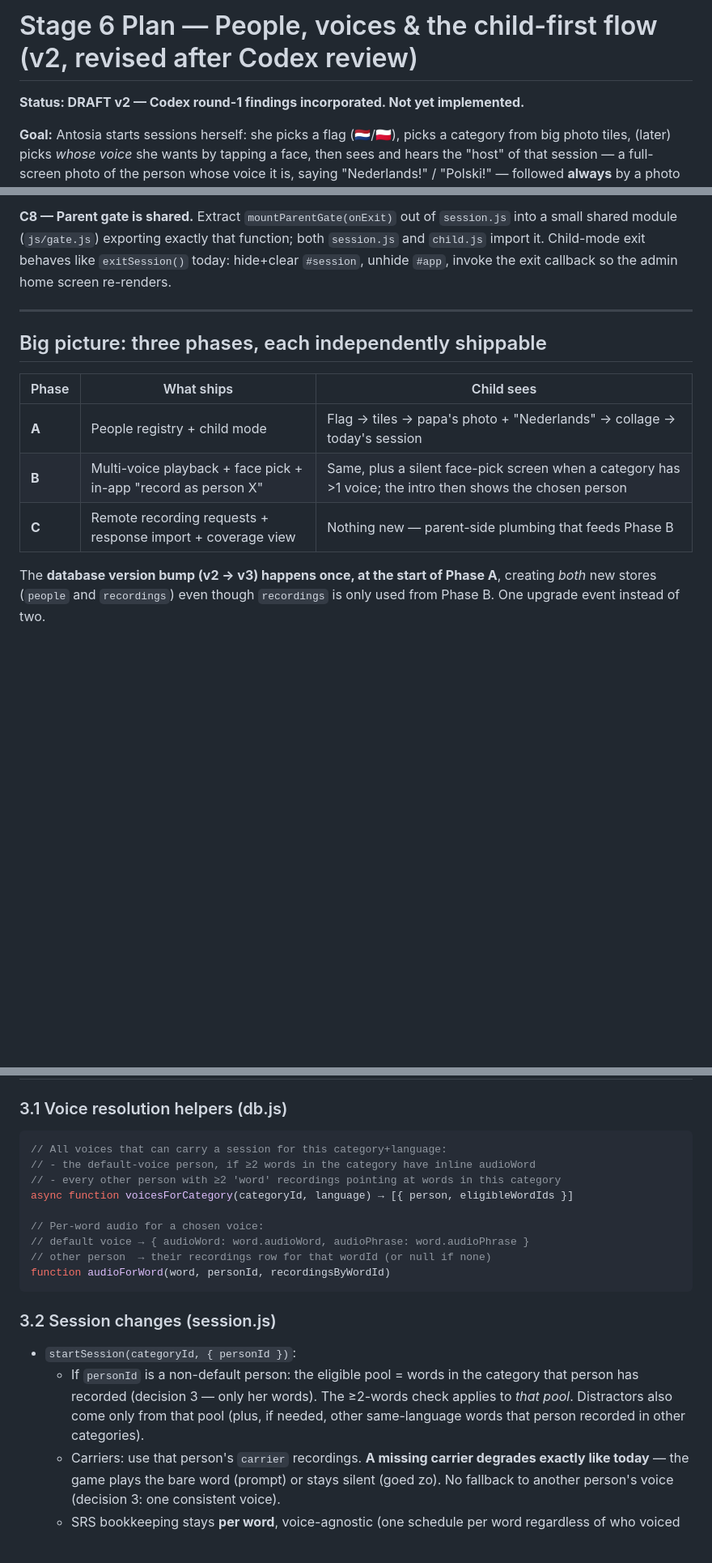
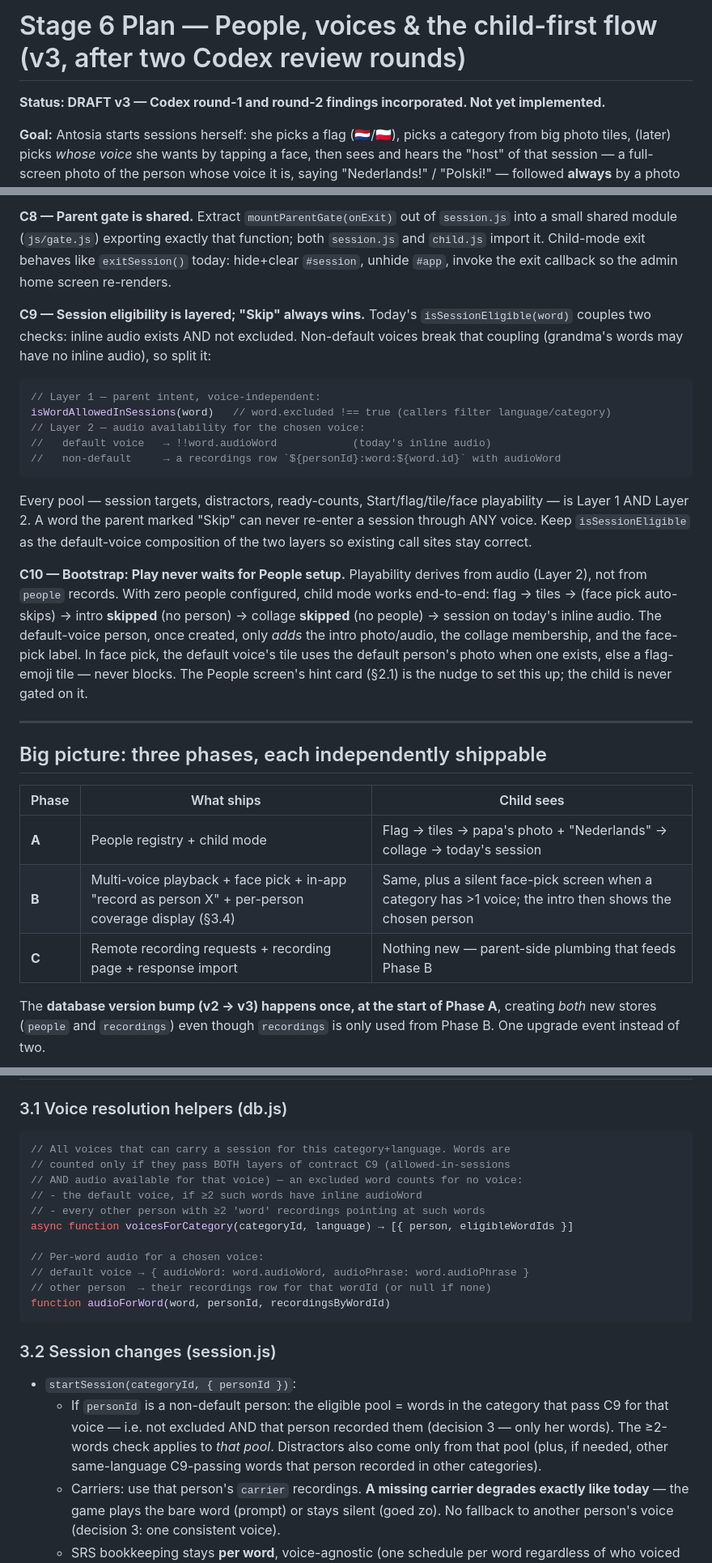
Before and after one commit to RM482/antosias-app, a Markdown page: STAGE_6_PLAN.md, 3 parts joined by grey strips. Shown at 81% size. Drawn GitHub-style; blank space fills up the shorter version.

Commit message:
Stage 6 plan v3: Codex round-2 tightenings
- C9: layered session eligibility — parent 'Skip' is voice-independent and
  always wins; audio availability is per-voice (inline for default voice,
  recordings row for others)
- C10: bootstrap — Play never waits for People setup; missing default person
  degrades intro/collage per C2 instead of blocking
- C4: deleteWordAndCleanup must be ONE readwrite transaction over
  words+photos+recordings (raw IDB ops; no non-atomic awaits)
- Local voice recorder gets phrase-audio parity with the remote flow; 'goed'
  wording fixed (already in PHRASE_SCHEMA, don't add twice)
- ?record= page validates the request payload (formatVersion, size caps,
  word/carrier/thumb limits) before rendering
- Coverage display ownership aligned to Phase B in the phase table

Co-Authored-By: Claude Fable 5 <noreply@anthropic.com>

````diff
--- a/STAGE_6_PLAN.md
+++ b/STAGE_6_PLAN.md
@@ -1,6 +1,6 @@
-# Stage 6 Plan — People, voices & the child-first flow (v2, revised after Codex review)
+# Stage 6 Plan — People, voices & the child-first flow (v3, after two Codex review rounds)
 
-**Status: DRAFT v2 — Codex round-1 findings incorporated. Not yet implemented.**
+**Status: DRAFT v3 — Codex round-1 and round-2 findings incorporated. Not yet implemented.**
 
 **Goal:** Antosia starts sessions herself: she picks a flag (🇳🇱/🇵🇱), picks a category
 from big photo tiles, (later) picks *whose voice* she wants by tapping a face, then sees
@@ -104,6 +110,33 @@ into a small shared module (`js/gate.js`) exporting exactly that function; both
 today: hide+clear `#session`, unhide `#app`, invoke the exit callback so the admin
 home screen re-renders.
 
+**C9 — Session eligibility is layered; "Skip" always wins.** Today's
+`isSessionEligible(word)` couples two checks: inline audio exists AND not excluded.
+Non-default voices break that coupling (grandma's words may have no inline audio), so
+split it:
+
+```js
+// Layer 1 — parent intent, voice-independent:
+isWordAllowedInSessions(word)   // word.excluded !== true (callers filter language/category)
+// Layer 2 — audio availability for the chosen voice:
+//   default voice   → !!word.audioWord            (today's inline audio)
+//   non-default     → a recordings row `${personId}:word:${word.id}` with audioWord
+```
+
+Every pool — session targets, distractors, ready-counts, Start/flag/tile/face
+playability — is Layer 1 AND Layer 2. A word the parent marked "Skip" can never
+re-enter a session through ANY voice. Keep `isSessionEligible` as the default-voice
+composition of the two layers so existing call sites stay correct.
+
+**C10 — Bootstrap: Play never waits for People setup.** Playability derives from audio
+(Layer 2), not from `people` records. With zero people configured, child mode works
+end-to-end: flag → tiles → (face pick auto-skips) → intro **skipped** (no person) →
+collage **skipped** (no people) → session on today's inline audio. The default-voice
+person, once created, only *adds* the intro photo/audio, the collage membership, and
+the face-pick label. In face pick, the default voice's tile uses the default person's
+photo when one exists, else a flag-emoji tile — never blocks. The People screen's hint
+card (§2.1) is the nudge to set this up; the child is never gated on it.
+
 ---
 
 ## Big picture: three phases, each independently shippable
@@ -111,8 +144,8 @@ home screen re-renders.
 | Phase | What ships | Child sees |
 |---|---|---|
 | **A** | People registry + child mode | Flag → tiles → papa's photo + "Nederlands" → collage → today's session |
-| **B** | Multi-voice playback + face pick + in-app "record as person X" | Same, plus a silent face-pick screen when a category has >1 voice; the intro then shows the chosen person |
-| **C** | Remote recording requests + response import + coverage view | Nothing new — parent-side plumbing that feeds Phase B |
+| **B** | Multi-voice playback + face pick + in-app "record as person X" + per-person coverage display (§3.4) | Same, plus a silent face-pick screen when a category has >1 voice; the intro then shows the chosen person |
+| **C** | Remote recording requests + recording page + response import | Nothing new — parent-side plumbing that feeds Phase B |
 
 The **database version bump (v2 → v3) happens once, at the start of Phase A**, creating
 *both* new stores (`people` and `recordings`) even though `recordings` is only used from
@@ -293,9 +326,11 @@ Screen details:
 ### 3.1 Voice resolution helpers (db.js)
 
 ```js
-// All voices that can carry a session for this category+language:
-// - the default-voice person, if ≥2 words in the category have inline audioWord
-// - every other person with ≥2 'word' recordings pointing at words in this category
+// All voices that can carry a session for this category+language. Words are
+// counted only if they pass BOTH layers of contract C9 (allowed-in-sessions
+// AND audio available for that voice) — an excluded word counts for no voice:
+// - the default voice, if ≥2 such words have inline audioWord
+// - every other person with ≥2 'word' recordings pointing at such words
 async function voicesForCategory(categoryId, language) → [{ person, eligibleWordIds }]
 
 // Per-word audio for a chosen voice:
@@ -307,10 +342,11 @@ function audioForWord(word, personId, recordingsByWordId)
 ### 3.2 Session changes (session.js)
 
 - `startSession(categoryId, { personId })`:
-  - If `personId` is a non-default person: the eligible pool = words in the category that
-    person has recorded (decision 3 — only her words). The ≥2-words check applies to
-    *that pool*. Distractors also come only from that pool (plus, if needed, other
-    same-language words that person recorded in other categories).
+  - If `personId` is a non-default person: the eligible pool = words in the category
+    that pass C9 for that voice — i.e. not excluded AND that person recorded them
+    (decision 3 — only her words). The ≥2-words check applies to *that pool*.
+    Distractors also come only from that pool (plus, if needed, other same-language
+    C9-passing words that person recorded in other categories).
   - Carriers: use that person's `carrier` recordings. **A missing carrier degrades exactly
     like today** — the game plays the bare word (prompt) or stays silent (goed zo). No
     fallback to another person's voice (decision 3: one consistent voice).
````
Also changed, not shown: other parts of STAGE_6_PLAN.md (+20 -4 lines).
